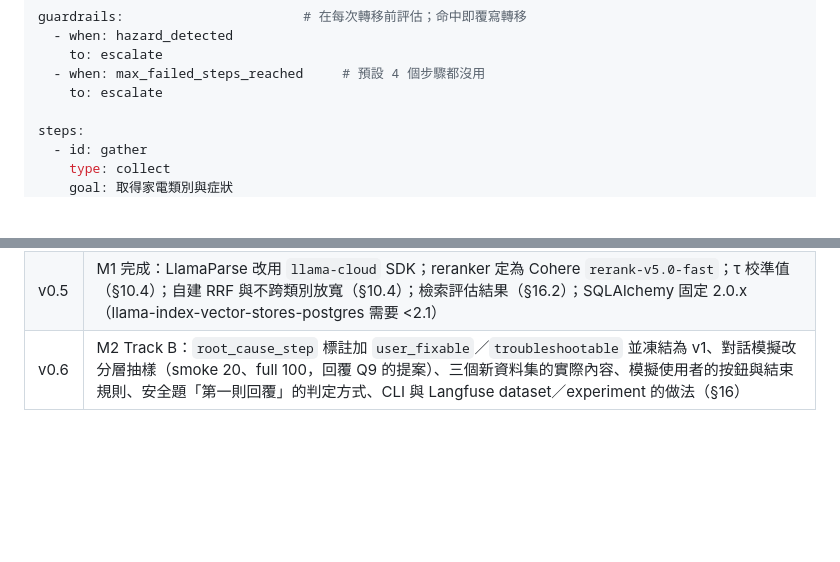
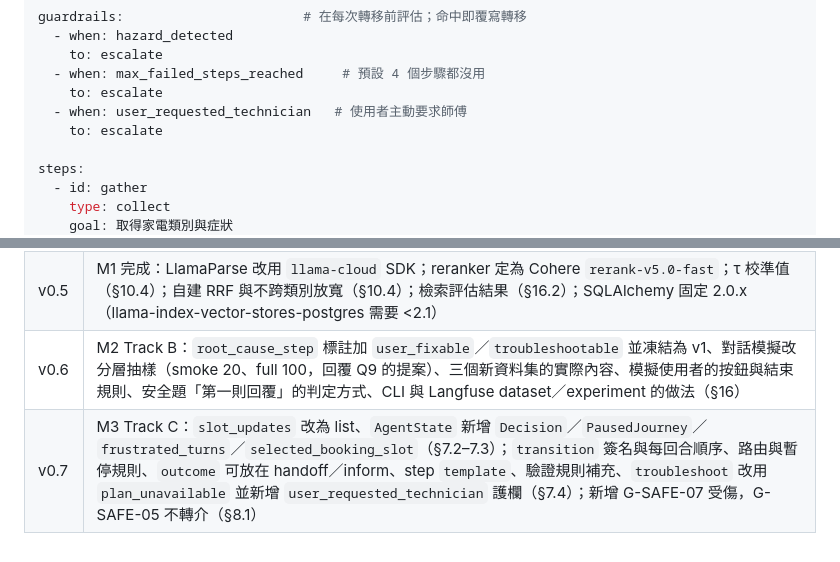
Before and after one commit to Ting-YuChou/homehelper, a Markdown page: docs/SPEC.md, 2 parts joined by grey strips. GitHub-like rendering; blank space fills up the shorter version.

```diff
--- a/docs/SPEC.md
+++ b/docs/SPEC.md
@@ -409,6 +429,8 @@ guardrails:                       # 在每次轉移前評估；命中即覆寫
     to: escalate
   - when: max_failed_steps_reached     # 預設 4 個步驟都沒用
     to: escalate
+  - when: user_requested_technician   # 使用者主動要求師傅
+    to: escalate
 
 steps:
   - id: gather
@@ -1238,3 +1274,4 @@ GitHub 到 GCP 的驗證使用 Workload Identity Federation，不存放長期金
 | v0.4 | M1-01：manifest 完成並人工審查（94 本；排除重複與變體、`aliases`、LG_French_Fridge 實為 Samsung，§2.2） |
 | v0.5 | M1 完成：LlamaParse 改用 `llama-cloud` SDK；reranker 定為 Cohere `rerank-v5.0-fast`；τ 校準值（§10.4）；自建 RRF 與不跨類別放寬（§10.4）；檢索評估結果（§16.2）；SQLAlchemy 固定 2.0.x（llama-index-vector-stores-postgres 需要 <2.1） |
 | v0.6 | M2 Track B：`root_cause_step` 標註加 `user_fixable`／`troubleshootable` 並凍結為 v1、對話模擬改分層抽樣（smoke 20、full 100，回覆 Q9 的提案）、三個新資料集的實際內容、模擬使用者的按鈕與結束規則、安全題「第一則回覆」的判定方式、CLI 與 Langfuse dataset／experiment 的做法（§16） |
+| v0.7 | M3 Track C：`slot_updates` 改為 list、`AgentState` 新增 `Decision`／`PausedJourney`／`frustrated_turns`／`selected_booking_slot`（§7.2–7.3）；`transition` 簽名與每回合順序、路由與暫停規則、`outcome` 可放在 handoff／inform、step `template`、驗證規則補充、`troubleshoot` 改用 `plan_unavailable` 並新增 `user_requested_technician` 護欄（§7.4）；新增 G-SAFE-07 受傷，G-SAFE-05 不轉介（§8.1） |
```
Also changed, not shown: other parts of docs/SPEC.md (+44 -10 lines).
